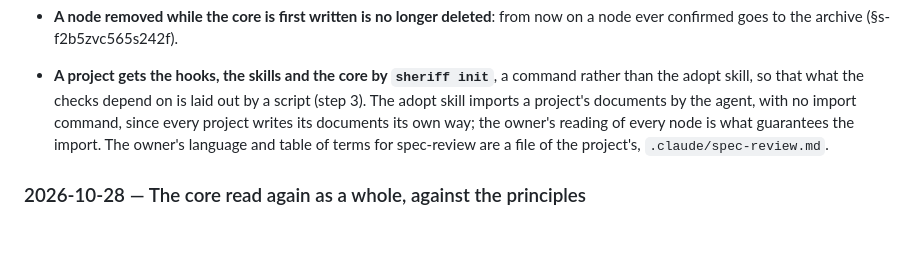
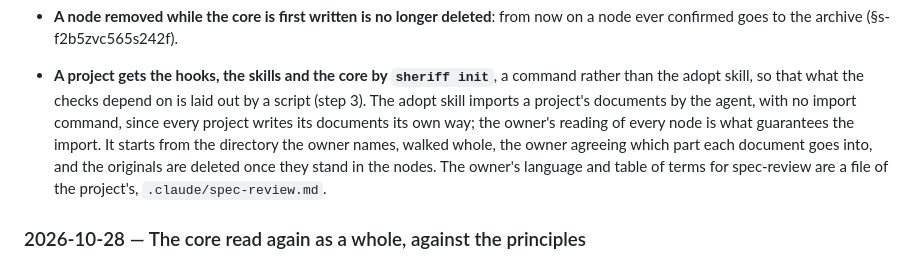
Before and after one commit to non4me/SpecSheriff, a Markdown page: docs/design-log.md, the part around the change. GitHub-like rendering; blank space fills up the shorter version.

Commit message:
Skills: spec-adopt starts from the directory the owner names, walked whole, the owner agreeing which part each document goes into, and deletes the originals once they stand in the nodes

```diff
--- a/docs/design-log.md
+++ b/docs/design-log.md
@@ -24,7 +24,9 @@ them. The rulings of building it that bear on more than one node:
 - **A project gets the hooks, the skills and the core by `sheriff init`**, a command rather than the
   adopt skill, so that what the checks depend on is laid out by a script (step 3). The adopt skill
   imports a project's documents by the agent, with no import command, since every project writes
-  its documents its own way; the owner's reading of every node is what guarantees the import. The
+  its documents its own way; the owner's reading of every node is what guarantees the import. It
+  starts from the directory the owner names, walked whole, the owner agreeing which part each
+  document goes into, and the originals are deleted once they stand in the nodes. The
   owner's language and table of terms for spec-review are a file of the project's,
   `.claude/spec-review.md`.
 
```
Also changed, not shown: 2 other files.
